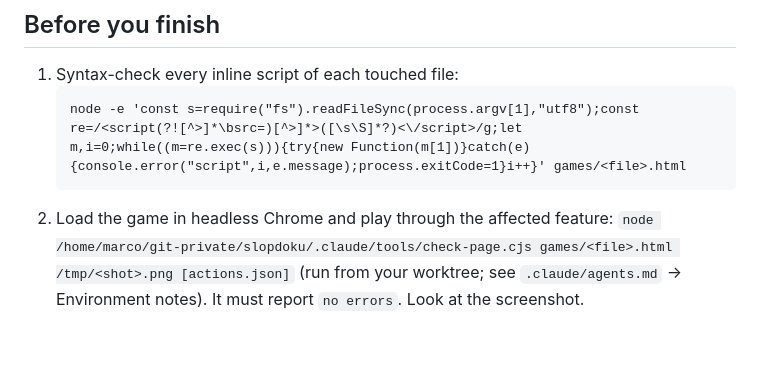
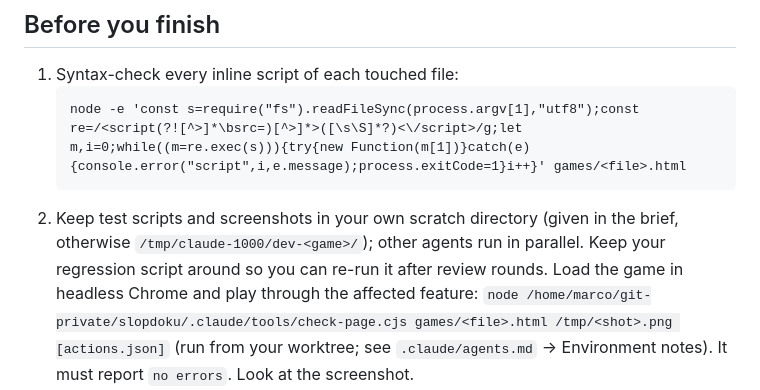
Before and after one commit to gentoomaniac/aislopgames, a Markdown page: .claude/agents/developer.md, the part around the change. Rendered like a GitHub page; blank space fills up the shorter version.

Commit message:
Agent setup: per-agent scratch directories
Co-Authored-By: Claude Opus 5.5 <noreply@anthropic.com>

````diff
--- a/.claude/agents/developer.md
+++ b/.claude/agents/developer.md
@@ -45,7 +45,10 @@ work into `main` after a separate reviewer approves it.
    ```
    node -e 'const s=require("fs").readFileSync(process.argv[1],"utf8");const re=/<script(?![^>]*\bsrc=)[^>]*>([\s\S]*?)<\/script>/g;let m,i=0;while((m=re.exec(s))){try{new Function(m[1])}catch(e){console.error("script",i,e.message);process.exitCode=1}i++}' games/<file>.html
    ```
-2. Load the game in headless Chrome and play through the affected feature:
+2. Keep test scripts and screenshots in your own scratch directory (given in the brief,
+   otherwise `/tmp/claude-1000/dev-<game>/`); other agents run in parallel. Keep your
+   regression script around so you can re-run it after review rounds.
+   Load the game in headless Chrome and play through the affected feature:
    `node /home/marco/git-private/slopdoku/.claude/tools/check-page.cjs games/<file>.html /tmp/<shot>.png [actions.json]`
    (run from your worktree; see `.claude/agents.md` → Environment notes). It must report
    `no errors`. Look at the screenshot.
````
Also changed, not shown: .claude/agents.md (+3 -0 lines), .claude/agents/reviewer.md (+3 -1 lines).
